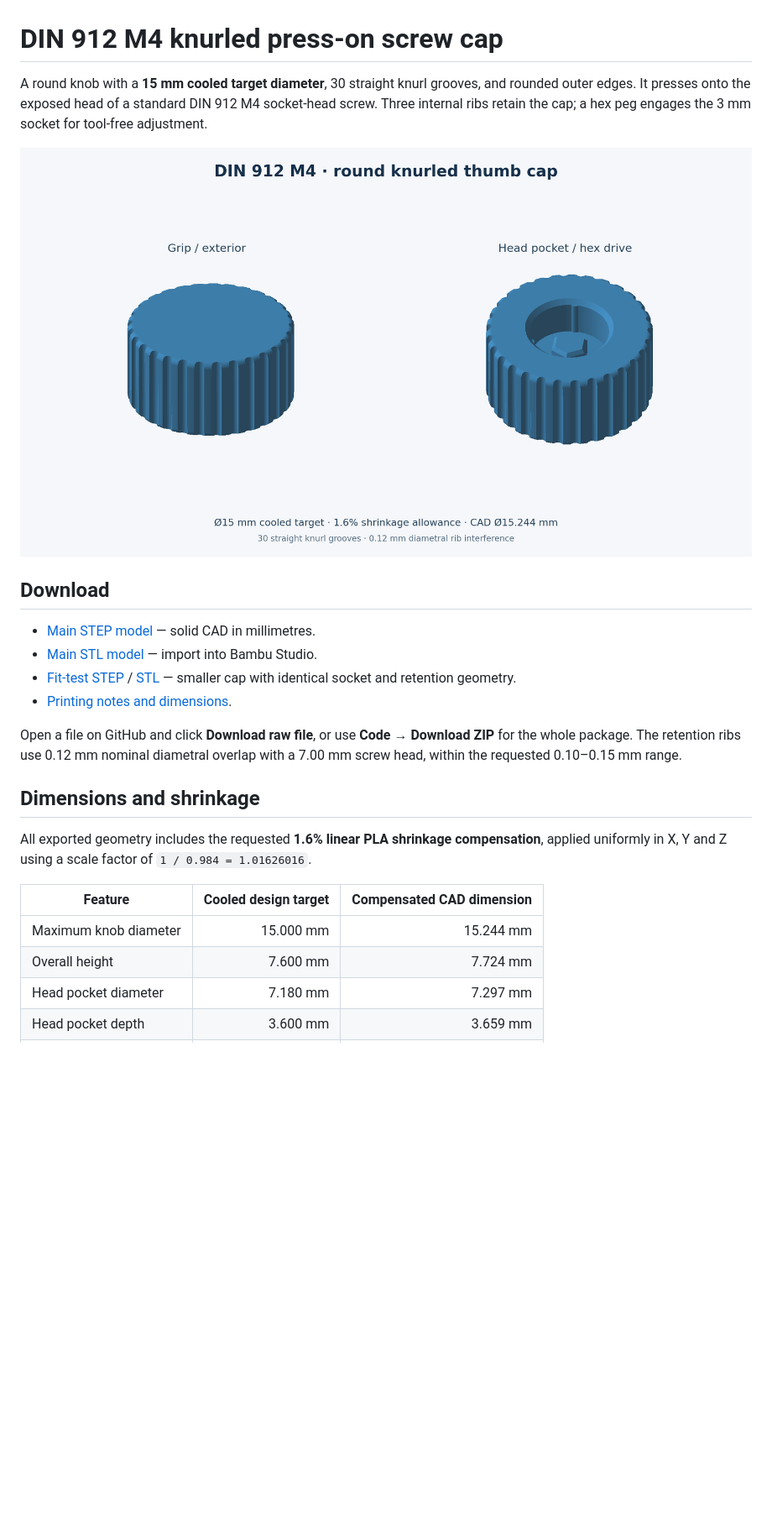
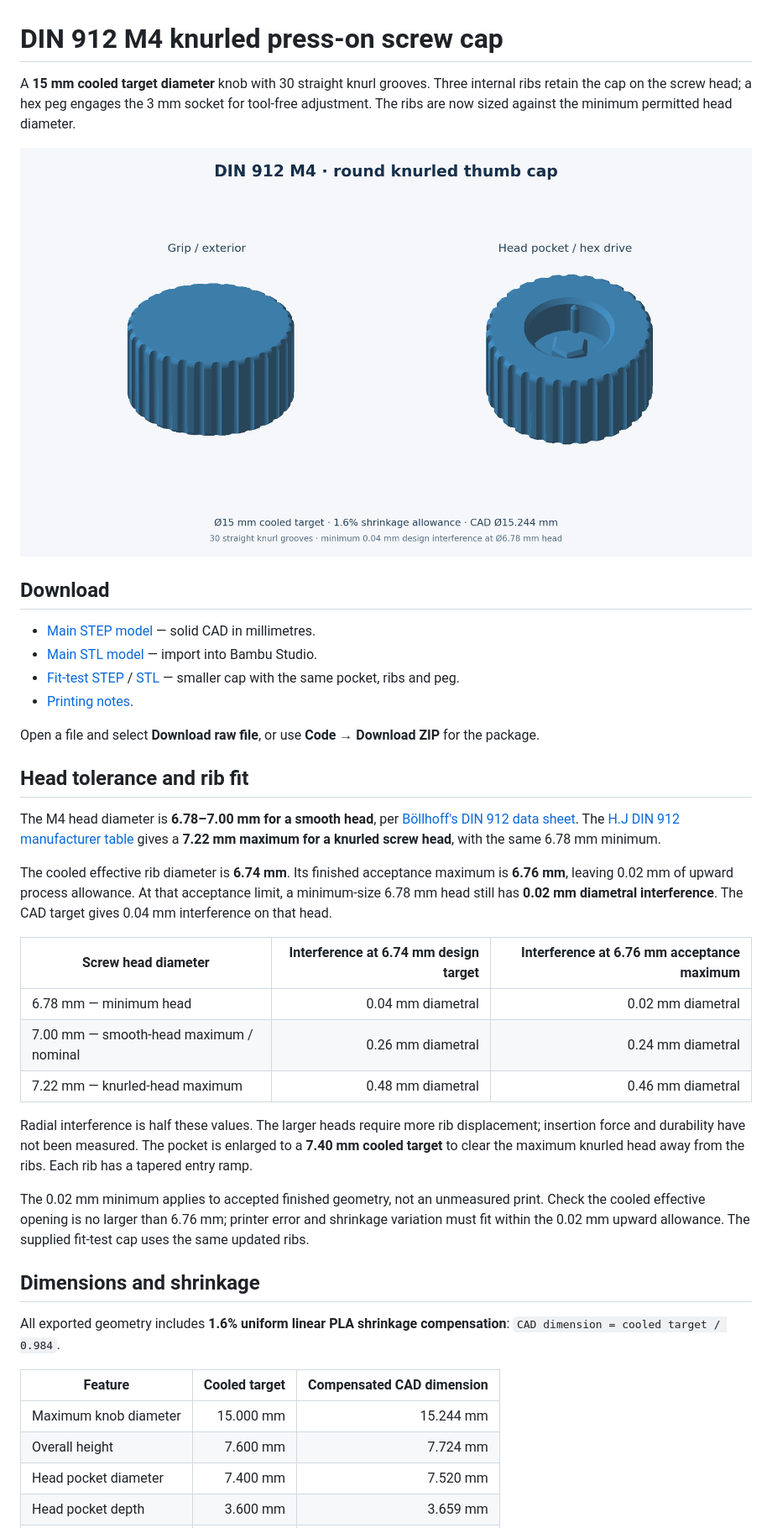
Before and after one commit to fitu/screw-handles, a Markdown page: README.md, the part around one of its changes. Shown at 84% size. GitHub-like rendering; pictures changed too: preview.png; blank space fills up the shorter version.

Commit message:
Size ribs for minimum M4 head tolerance and add tapered entries

```diff
--- a/README.md
+++ b/README.md
@@ -1,6 +1,6 @@
 # DIN 912 M4 knurled press-on screw cap
 
-A round knob with a **15 mm cooled target diameter**, 30 straight knurl grooves, and rounded outer edges. It presses onto the exposed head of a standard DIN 912 M4 socket-head screw. Three internal ribs retain the cap; a hex peg engages the 3 mm socket for tool-free adjustment.
+A **15 mm cooled target diameter** knob with 30 straight knurl grooves. Three internal ribs retain the cap on the screw head; a hex peg engages the 3 mm socket for tool-free adjustment. The ribs are now sized against the minimum permitted head diameter.
 
 ![Knurled cap exterior and head pocket](preview.png)
 
@@ -8,18 +8,34 @@ A round knob with a **15 mm cooled target diameter**, 30 straight knurl grooves,
 
 - [Main STEP model](M4_DIN912_thumb_cap.step) — solid CAD in millimetres.
 - [Main STL model](M4_DIN912_thumb_cap.stl) — import into Bambu Studio.
-- [Fit-test STEP](M4_fit_test.step) / [STL](M4_fit_test.stl) — smaller cap with identical socket and retention geometry.
-- [Printing notes and dimensions](PRINT_NOTES.txt).
+- [Fit-test STEP](M4_fit_test.step) / [STL](M4_fit_test.stl) — smaller cap with the same pocket, ribs and peg.
+- [Printing notes](PRINT_NOTES.txt).
 
-Open a file on GitHub and click **Download raw file**, or use **Code → Download ZIP** for the whole package. The retention ribs use 0.12 mm nominal diametral overlap with a 7.00 mm screw head, within the requested 0.10–0.15 mm range.
+Open a file and select **Download raw file**, or use **Code → Download ZIP** for the package.
+
+## Head tolerance and rib fit
+
+The M4 head diameter is **6.78–7.00 mm for a smooth head**, per [Böllhoff's DIN 912 data sheet](https://eshop.boellhoff.de/out/media/pdf/DIN_912_Stahl_10.9___en.pdf). The [H.J DIN 912 manufacturer table](https://www.hjfasteners.com/userfiles/Fl202205302235287842.pdf) gives a **7.22 mm maximum for a knurled screw head**, with the same 6.78 mm minimum.
+
+The cooled effective rib diameter is **6.74 mm**. Its finished acceptance maximum is **6.76 mm**, leaving 0.02 mm of upward process allowance. At that acceptance limit, a minimum-size 6.78 mm head still has **0.02 mm diametral interference**. The CAD target gives 0.04 mm interference on that head.
+
+| Screw head diameter | Interference at 6.74 mm design target | Interference at 6.76 mm acceptance maximum |
+| --- | ---: | ---: |
+| 6.78 mm — minimum head | 0.04 mm diametral | 0.02 mm diametral |
+| 7.00 mm — smooth-head maximum / nominal | 0.26 mm diametral | 0.24 mm diametral |
+| 7.22 mm — knurled-head maximum | 0.48 mm diametral | 0.46 mm diametral |
+
+Radial interference is half these values. The larger heads require more rib displacement; insertion force and durability have not been measured. The pocket is enlarged to a **7.40 mm cooled target** to clear the maximum knurled head away from the ribs. Each rib has a tapered entry ramp.
+
+The 0.02 mm minimum applies to accepted finished geometry, not an unmeasured print. Check the cooled effective opening is no larger than 6.76 mm; printer error and shrinkage variation must fit within the 0.02 mm upward allowance. The supplied fit-test cap uses the same updated ribs.
 
 ## Dimensions and shrinkage
 
-All exported geometry includes the requested **1.6% linear PLA shrinkage compensation**, applied uniformly in X, Y and Z using a scale factor of `1 / 0.984 = 1.01626016`.
+All exported geometry includes **1.6% uniform linear PLA shrinkage compensation**: `CAD dimension = cooled target / 0.984`.
 
-| Feature | Cooled design target | Compensated CAD dimension |
+| Feature | Cooled target | Compensated CAD dimension |
 | --- | ---: | ---: |
 | Maximum knob diameter | 15.000 mm | 15.244 mm |
 | Overall height | 7.600 mm | 7.724 mm |
-| Head pocket diameter | 7.180 mm | 7.297 mm |
+| Head pocket diameter | 7.400 mm | 7.520 mm |
 | Head pocket depth | 3.600 mm | 3.659 mm |
```
Also changed, not shown: other parts of README.md (+6 -9 lines), 7 other files.
